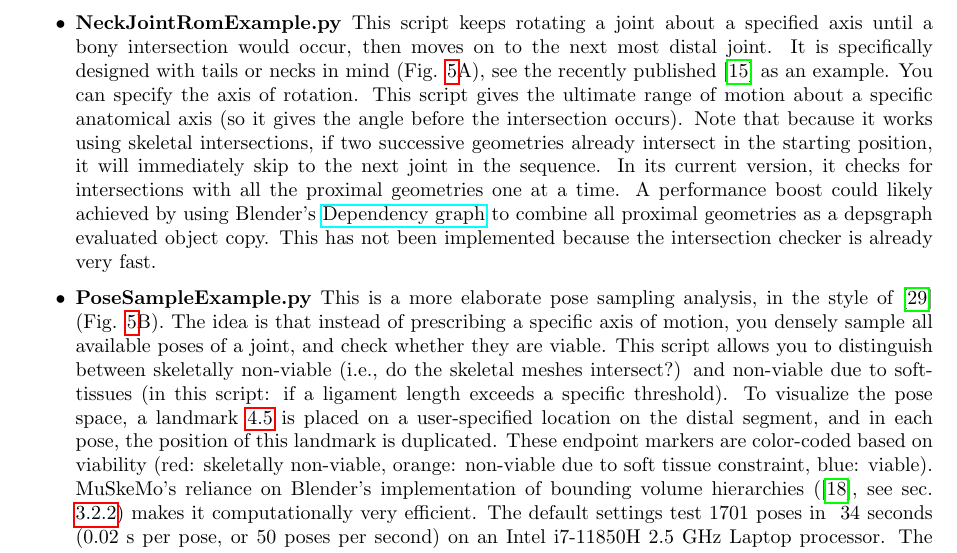
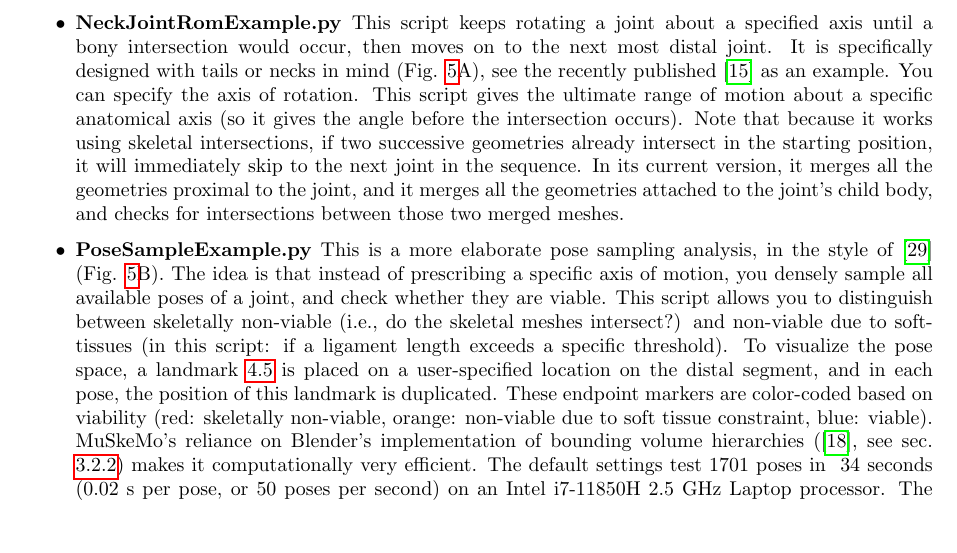
Before and after one commit to PashavanBijlert/MuSkeMo, a LaTeX document (MuSkeMo manual/MuSkeMo manual.tex): part of page 26 of 52, cut so that both start at the same text, the shorter picture padded with empty space. Compiled offline with pdfLaTeX.

Commit message:
Update docs.

```diff
--- a/MuSkeMo manual/MuSkeMo manual.tex
+++ b/MuSkeMo manual/MuSkeMo manual.tex
@@ -829,7 +829,7 @@ The scripts are setup to output a .CSV file after completion, which gives the re
 
 
 \begin{itemize}
-    \item \textbf{NeckJointRomExample.py} This script keeps rotating a joint about a specified axis until a bony intersection would occur, then moves on to the next most distal joint. It is specifically designed with tails or necks in mind (Fig. \ref{fig:posesampleexamples}A), see the recently published \cite{diezdiazCentresRotationOsteological2025} as an example. You can specify the axis of rotation. This script gives the ultimate range of motion about a specific anatomical axis (so it gives the angle before the intersection occurs). Note that because it works using skeletal intersections, if two successive geometries already intersect in the starting position, it will immediately skip to the next joint in the sequence. In its current version, it checks for intersections with all the proximal geometries one at a time. A performance boost could likely achieved by using Blender's \href{https://docs.blender.org/api/current/bpy.types.Depsgraph.html}{Dependency graph} to combine all proximal geometries as a depsgraph evaluated object copy. This has not been implemented because the intersection checker is already very fast.
+    \item \textbf{NeckJointRomExample.py} This script keeps rotating a joint about a specified axis until a bony intersection would occur, then moves on to the next most distal joint. It is specifically designed with tails or necks in mind (Fig. \ref{fig:posesampleexamples}A), see the recently published \cite{diezdiazCentresRotationOsteological2025} as an example. You can specify the axis of rotation. This script gives the ultimate range of motion about a specific anatomical axis (so it gives the angle before the intersection occurs). Note that because it works using skeletal intersections, if two successive geometries already intersect in the starting position, it will immediately skip to the next joint in the sequence. In its current version, it merges all the geometries proximal to the joint, and it merges all the geometries attached to the joint's child body, and checks for intersections between those two merged meshes.
     \item \textbf{PoseSampleExample.py} This is a more elaborate pose sampling analysis, in the style of \cite{manafzadehROMMappingLigamentous2018} (Fig. \ref{fig:posesampleexamples}B). The idea is that instead of prescribing a specific axis of motion, you densely sample all available poses of a joint, and check whether they are viable. This script allows you to distinguish between skeletally non-viable (i.e., do the skeletal meshes intersect?) and non-viable due to soft-tissues (in this script: if a ligament length exceeds a specific threshold). To visualize the pose space, a landmark \ref{sec:landmark} is placed on a user-specified location on the distal segment, and in each pose, the position of this landmark is duplicated. These endpoint markers are color-coded based on viability (red: skeletally non-viable, orange: non-viable due to soft tissue constraint, blue: viable).
     MuSkeMo's reliance on Blender's implementation of bounding volume hierarchies (\cite{ericsonBoundingVolumeHierarchies2005}, see sec. \ref{sec:intersectionchecker}) makes it computationally very efficient. The default settings test 1701 poses in ~34 seconds (0.02 s per pose, or 50 poses per second) on an Intel i7-11850H 2.5 GHz Laptop processor.
     The script only checks rotational poses, see the next scripted example for a 6 degree of freedom pose analysis.
```
